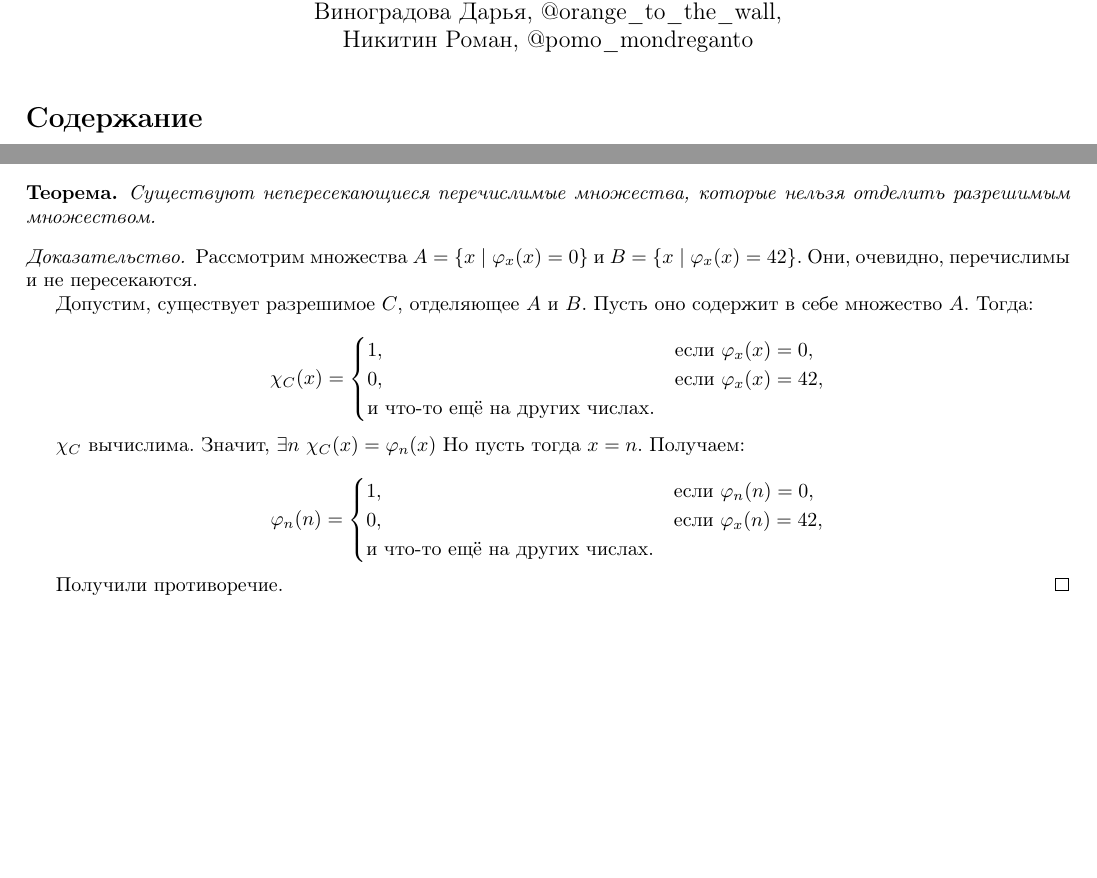
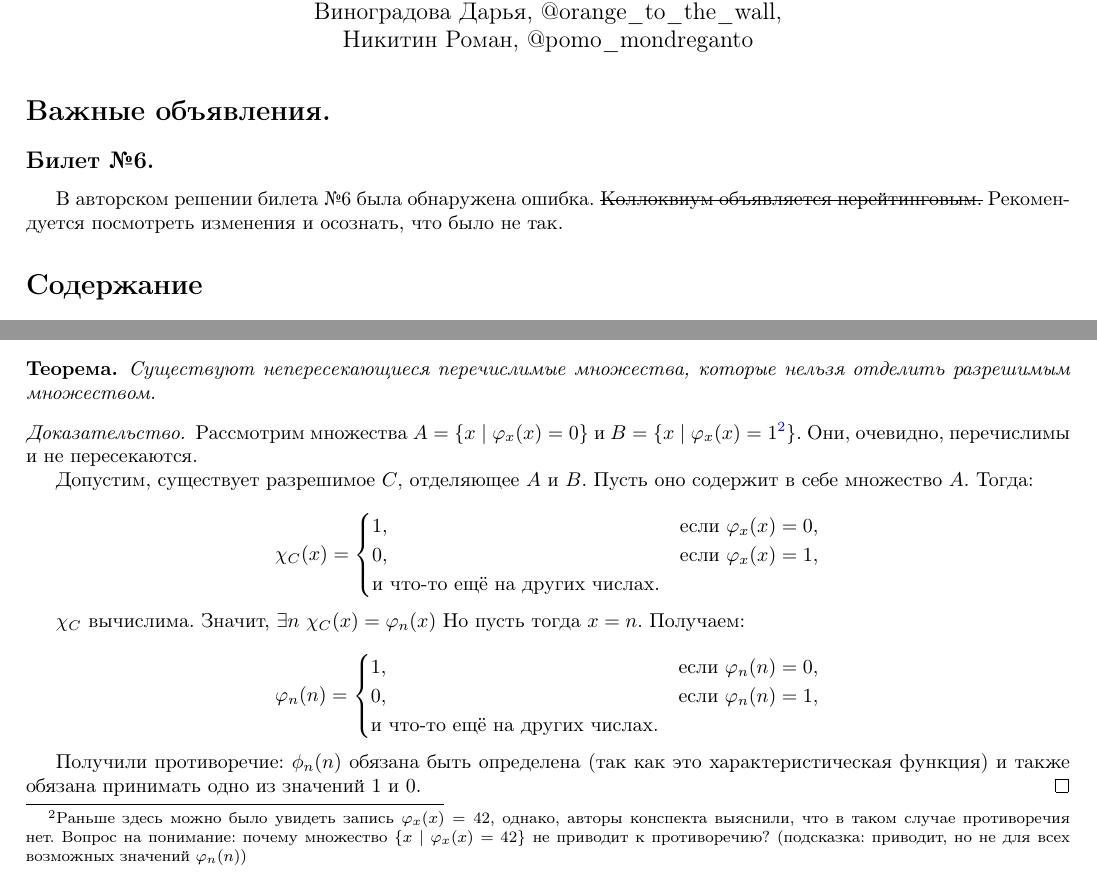
Before and after one commit to vporyadke/HSE-FCS-AMIS-DS-Year-2-Colloq, a LaTeX document (sladko.tex): two parts of pages 1 and 7 of 22, joined at a grey line, cut so that both start at the same text, the shorter picture padded with empty space. Compiled offline with pdfLaTeX.

Commit message:
Fix mistake in question 6

```diff
--- a/sladko.tex
+++ b/sladko.tex
@@ -9,6 +9,10 @@
 \begin{document}
 
     \maketitle
+
+    \section*{Важные объявления.}
+    \subsection*{Билет №6.} В авторском решении билета №6 была обнаружена ошибка. \sout{Коллоквиум
+    объявляется нерейтинговым.} Рекомендуется посмотреть изменения и осознать, что было не так.
 
     \tableofcontents
 
@@ -422,7 +426,11 @@
         множеством.
     \end{theorem}
     \begin{proof}
-        Рассмотрим множества $A = \{x \mid \varphi_x(x) = 0\}$ и $B = \{x \mid \varphi_x(x) = 42\}$.
+        Рассмотрим множества $A = \{x \mid \varphi_x(x) = 0\}$ и $B = \{x \mid \varphi_x(x) = 1
+        \footnote{Раньше здесь можно было увидеть запись $\varphi_x(x) = 42$, однако, авторы
+        конспекта выяснили, что в таком случае противоречия нет. Вопрос на понимание: почему множество
+        $\{x \mid \varphi_x(x) = 42\}$ не приводит к противоречию? (подсказка: приводит, но не для
+        всех возможных значений $\varphi_n(n)$)}\} $.
         Они, очевидно, перечислимы и не пересекаются.
 
         Допустим, существует разрешимое $C$, отделяющее $A$ и $B$. Пусть оно содержит в себе
@@ -432,7 +440,7 @@
             \chi_C(x) =
             \begin{cases}
                 1, & \text{если $\varphi_x(x) = 0$,}\\
-                0, & \text{если $\varphi_x(x) = 42$,}\\
+                0, & \text{если $\varphi_x(x) = 1$,}\\
                 \text{и что-то ещё на других числах.}
             \end{cases}
         $$
@@ -444,12 +452,13 @@
             \varphi_n(n) =
             \begin{cases}
                 1, & \text{если $\varphi_n(n) = 0$,}\\
-                0, & \text{если $\varphi_x(n) = 42$,}\\
+                0, & \text{если $\varphi_n(n) = 1$,}\\
                 \text{и что-то ещё на других числах.}
             \end{cases}
         $$
 
-        Получили противоречие.
+        Получили противоречие: $\phi_n(n)$ обязана быть определена (так как это характеристическая
+        функция) и также обязана принимать одно из значений $1$ и $0$.
     \end{proof}
 
     \section{Сводимости: m-сводимость и Тьюрингова сводимость. Свойства. Полные перечислимые множества.}
```
Also changed, not shown: sladko.pdf, sladko.tex (2 more changed lines).
